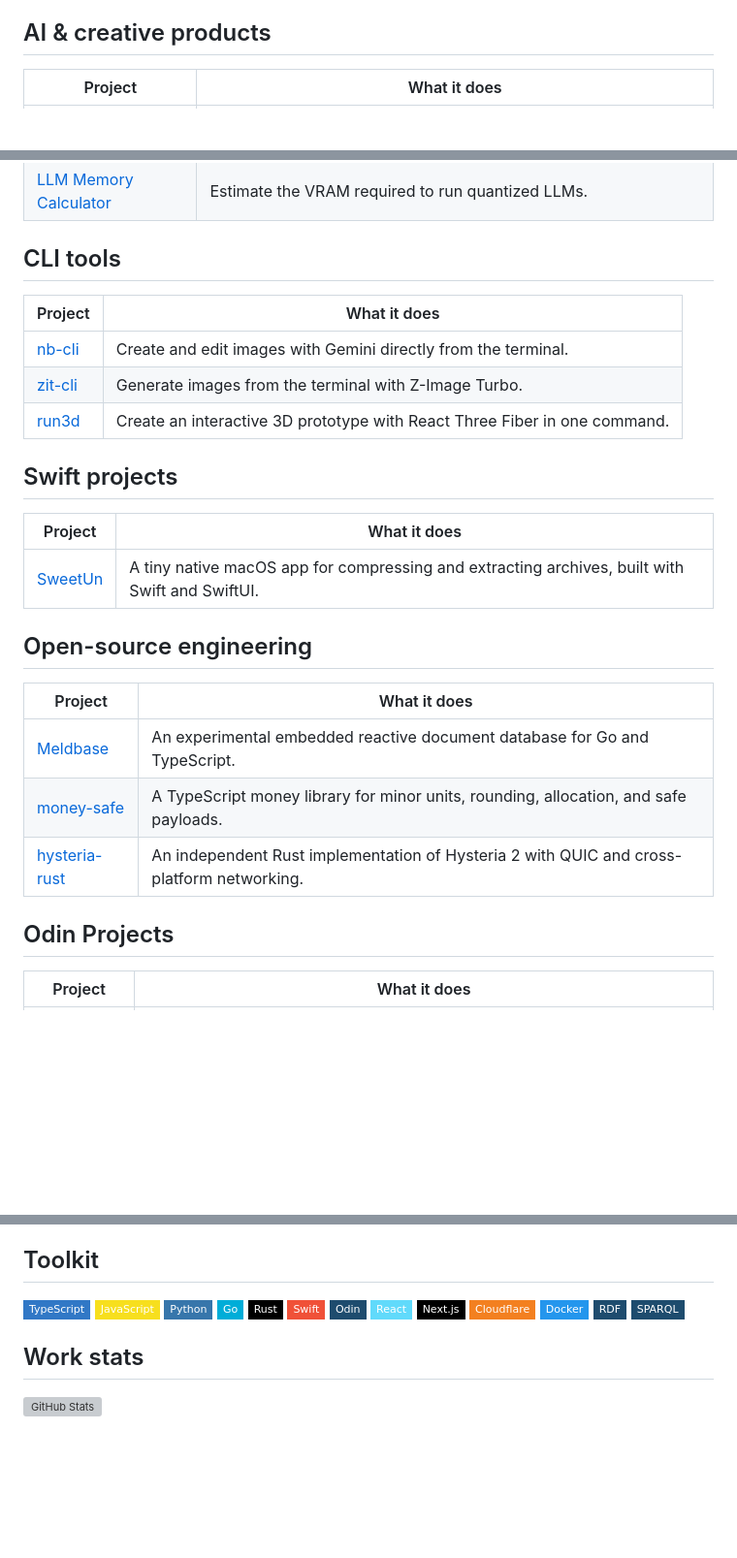
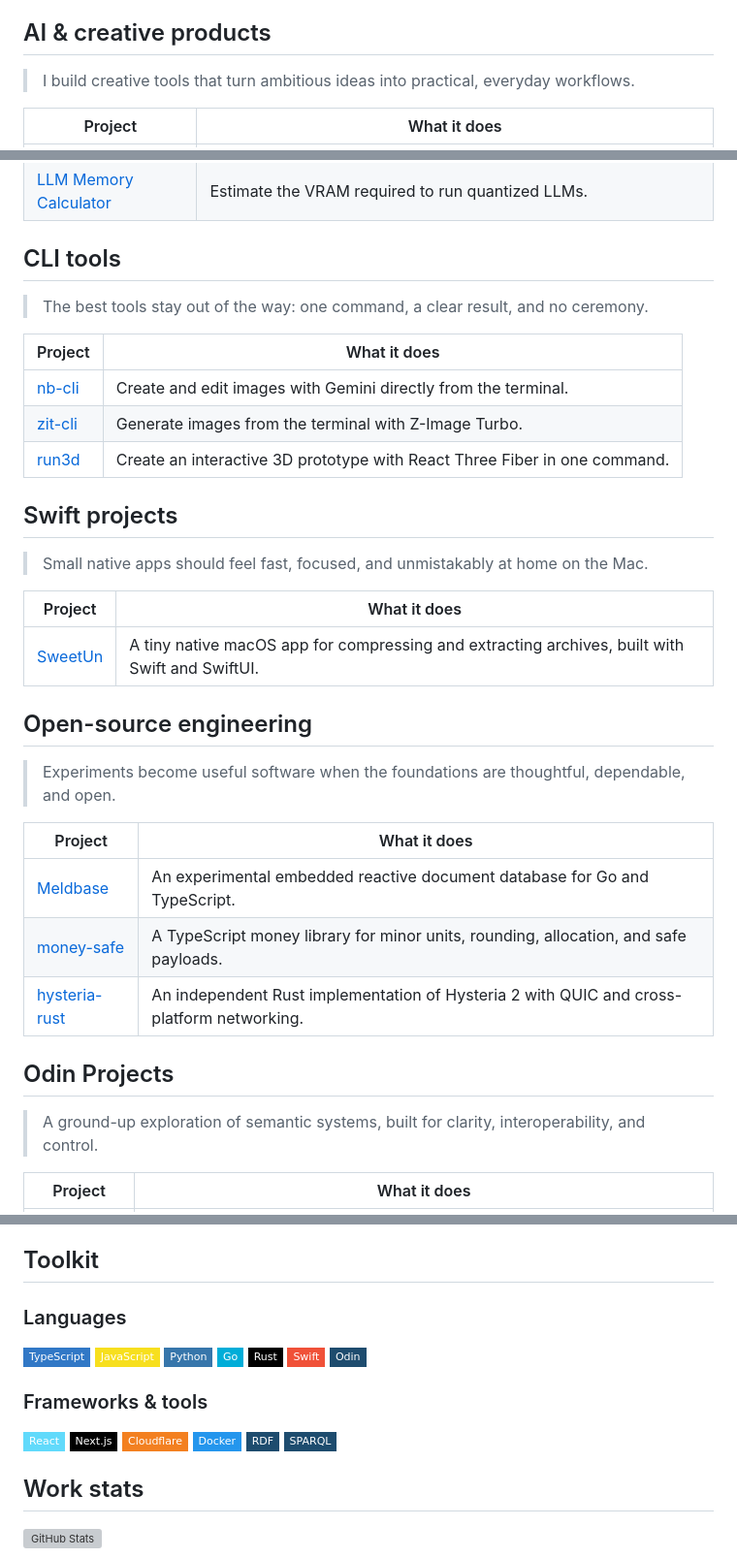
Before and after one commit to crapthings/crapthings, a Markdown page: README.md, 3 parts joined by grey strips. Shown at 97% size. GitHub-like rendering; badges without logos; blank space fills up the shorter version; grey boxes are pictures that could not be loaded.

Commit message:
docs: refine project sections and toolkit

```diff
--- a/README.md
+++ b/README.md
@@ -31,6 +31,8 @@
 
 ## AI & creative products
 
+> I build creative tools that turn ambitious ideas into practical, everyday workflows.
+
 | Project | What it does |
 | --- | --- |
 | [Storyboard Studio](https://github.com/crapthings/meteor-storyboard) | An AI-assisted, multi-shot studio for generating and managing media assets. |
@@ -42,6 +44,8 @@
 
 ## CLI tools
 
+> The best tools stay out of the way: one command, a clear result, and no ceremony.
+
 | Project | What it does |
 | --- | --- |
 | [nb-cli](https://github.com/crapthings/nb-cli) | Create and edit images with Gemini directly from the terminal. |
@@ -50,11 +54,15 @@
 
 ## Swift projects
 
+> Small native apps should feel fast, focused, and unmistakably at home on the Mac.
+
 | Project | What it does |
 | --- | --- |
 | [SweetUn](https://github.com/crapthings/SweetUn) | A tiny native macOS app for compressing and extracting archives, built with Swift and SwiftUI. |
 
 ## Open-source engineering
+
+> Experiments become useful software when the foundations are thoughtful, dependable, and open.
 
 | Project | What it does |
 | --- | --- |
@@ -63,6 +71,8 @@
 | [hysteria-rust](https://github.com/crapthings/hysteria-rust) | An independent Rust implementation of Hysteria 2 with QUIC and cross-platform networking. |
 
 ## Odin Projects
+
+> A ground-up exploration of semantic systems, built for clarity, interoperability, and control.
 
 | Project | What it does |
 | --- | --- |
@@ -84,6 +94,8 @@ Private product work has sharpened these capabilities:
 
 ## Toolkit
 
+### Languages
+
 <p>
   <img alt="TypeScript" src="https://img.shields.io/badge/TypeScript-3178C6?style=flat-square&logo=typescript&logoColor=white" />
   <img alt="JavaScript" src="https://img.shields.io/badge/JavaScript-F7DF1E?style=flat-square&logo=javascript&logoColor=black" />
@@ -92,6 +104,11 @@ Private product work has sharpened these capabilities:
   <img alt="Rust" src="https://img.shields.io/badge/Rust-000000?style=flat-square&logo=rust&logoColor=white" />
   <img alt="Swift" src="https://img.shields.io/badge/Swift-F05138?style=flat-square&logo=swift&logoColor=white" />
   <img alt="Odin" src="https://img.shields.io/badge/Odin-1E4C6E?style=flat-square&logo=odin&logoColor=white" />
+</p>
+
+### Frameworks & tools
+
+<p>
   <img alt="React" src="https://img.shields.io/badge/React-61DAFB?style=flat-square&logo=react&logoColor=black" />
   <img alt="Next.js" src="https://img.shields.io/badge/Next.js-000000?style=flat-square&logo=nextdotjs&logoColor=white" />
   <img alt="Cloudflare" src="https://img.shields.io/badge/Cloudflare-F38020?style=flat-square&logo=cloudflare&logoColor=white" />
```
